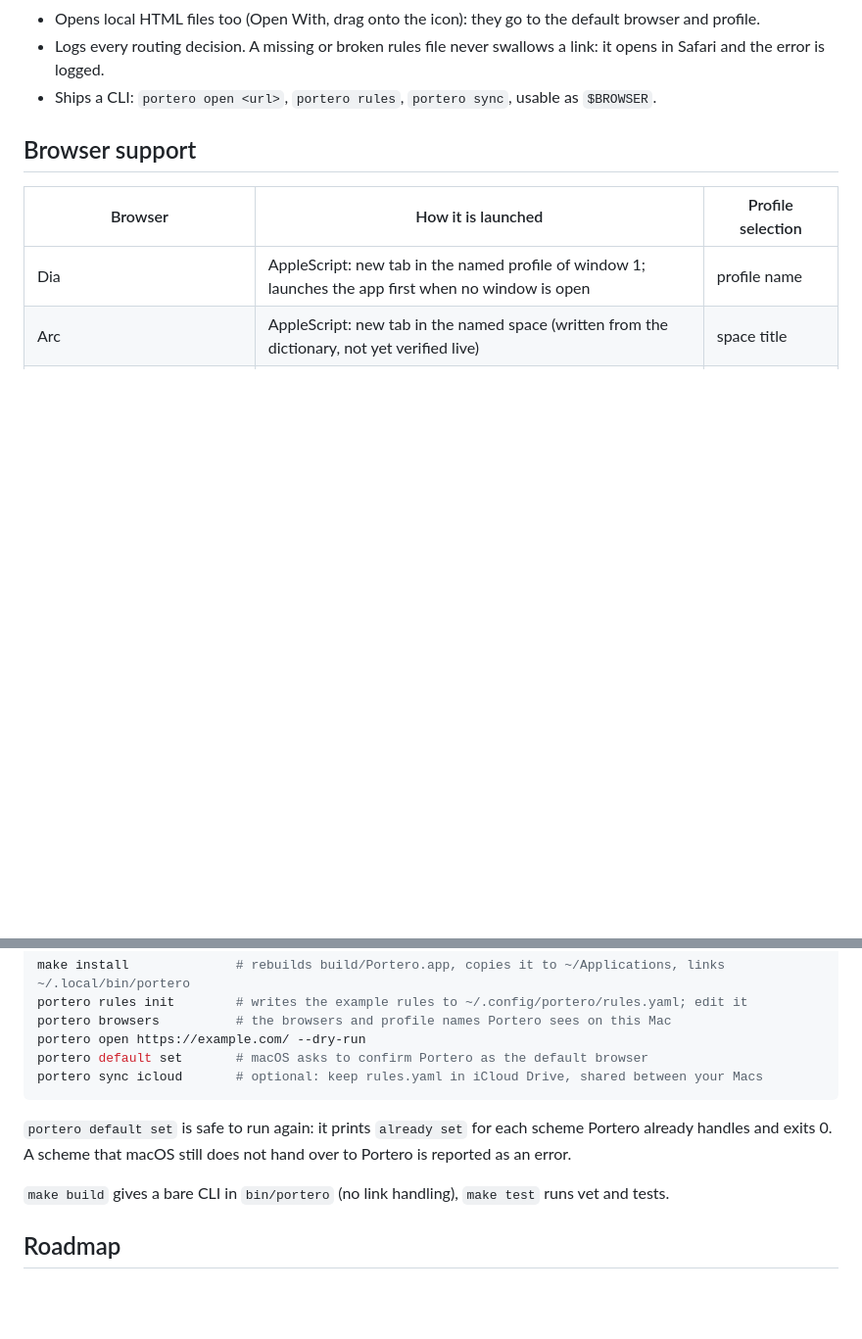
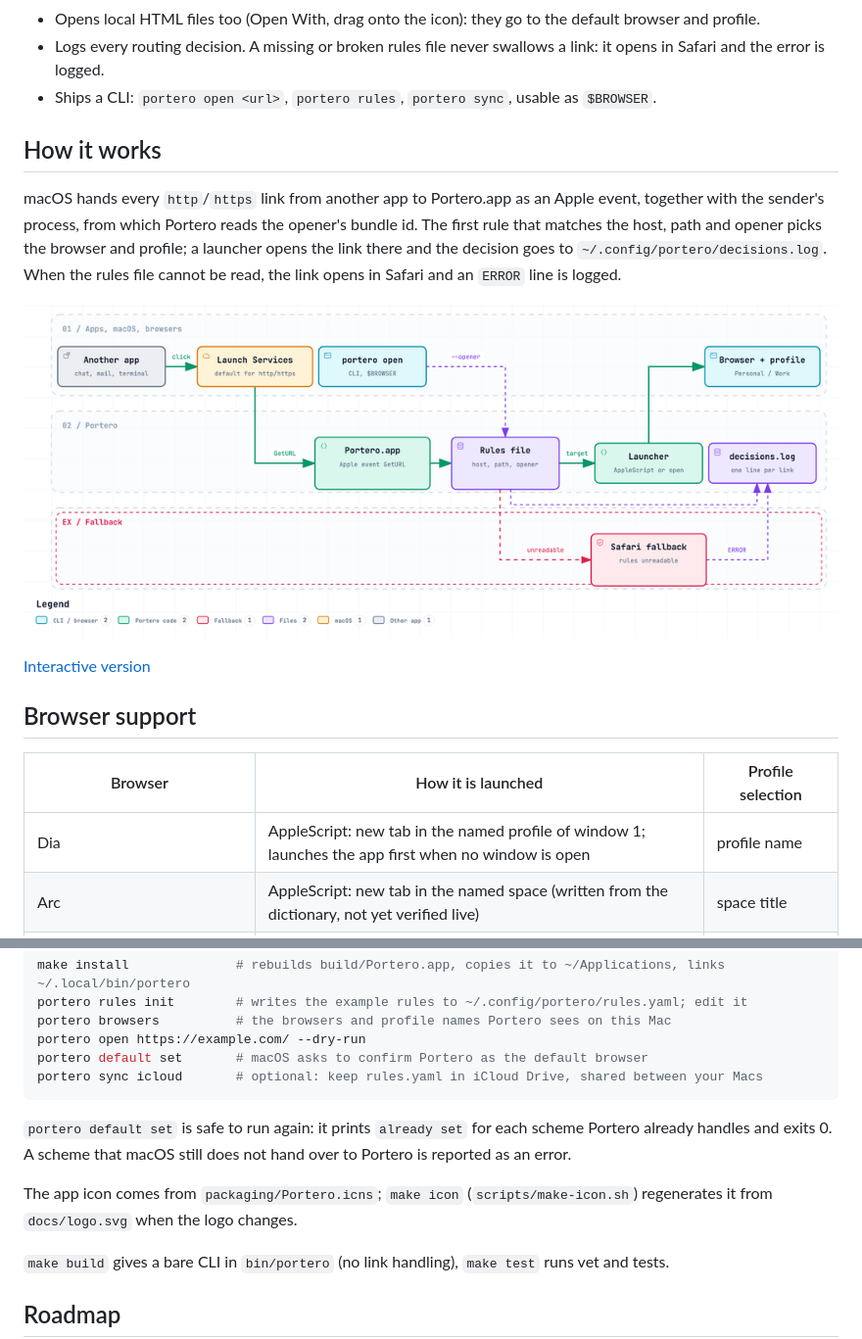
Before and after one commit to plavipas/portero, a Markdown page: README.md, 2 parts joined by grey strips. Shown at 98% size. Drawn GitHub-style; pictures changed too: docs/diagrams/how-it-works.png (added); blank space fills up the shorter version.

Commit message:
docs: how-it-works diagram, logo in the README, icon note
Archify workflow diagram docs/diagrams/how-it-works (source JSON, interactive
HTML, light PNG crop), a How it works section, the logo above the title, one
Install sentence on packaging/Portero.icns and make icon, and How it works in
the tech-writer README section list.

Agent-Session: claude-code/67d30ec0-0d16-4723-8e96-dc4f1d396110

```diff
--- a/README.md
+++ b/README.md
@@ -18,6 +20,18 @@ scripts, `$BROWSER`) in the browser and profile that a rule picks. One link, one
 - Logs every routing decision. A missing or broken rules file never swallows a link: it opens in Safari and the
   error is logged.
 - Ships a CLI: `portero open <url>`, `portero rules`, `portero sync`, usable as `$BROWSER`.
+
+## How it works
+
+macOS hands every `http`/`https` link from another app to Portero.app as an Apple event, together with the
+sender's process, from which Portero reads the opener's bundle id. The first rule that matches the host, path and
+opener picks the browser and profile; a launcher opens the link there and the decision goes to
+`~/.config/portero/decisions.log`. When the rules file cannot be read, the link opens in Safari and an `ERROR`
+line is logged.
+
+![How Portero works](docs/diagrams/how-it-works.png)
+
+[Interactive version](docs/diagrams/how-it-works.html)
 
 ## Browser support
 
@@ -56,6 +70,9 @@ portero sync icloud       # optional: keep rules.yaml in iCloud Drive, shared be
 `portero default set` is safe to run again: it prints `already set` for each scheme Portero already handles and
 exits 0. A scheme that macOS still does not hand over to Portero is reported as an error.
 
+The app icon comes from `packaging/Portero.icns`; `make icon` (`scripts/make-icon.sh`) regenerates it from
+`docs/logo.svg` when the logo changes.
+
 `make build` gives a bare CLI in `bin/portero` (no link handling), `make test` runs vet and tests.
 
 ## Roadmap
```
Also changed, not shown: other parts of README.md (+2 -0 lines), .claude/agents/tech-writer.md (+1 -1 lines), 2 other files.
